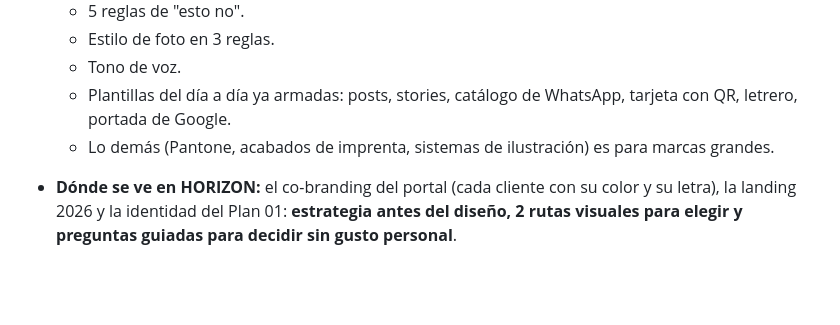
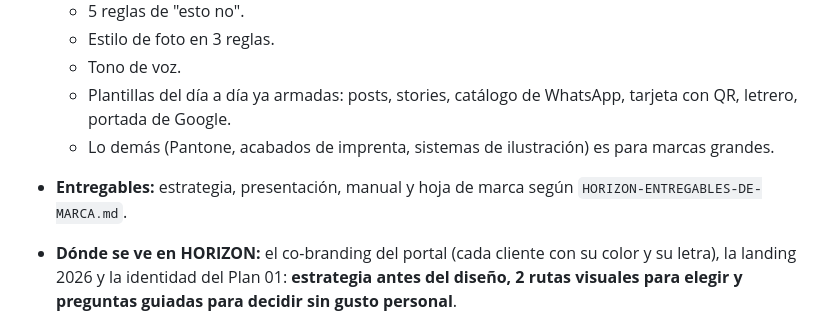
Before and after one commit to BblueVert/horizon-web, a Markdown page: ESTRATEGIA/HORIZON-METODO.md, the part around the change. Drawn GitHub-style; blank space fills up the shorter version.

```diff
--- a/ESTRATEGIA/HORIZON-METODO.md
+++ b/ESTRATEGIA/HORIZON-METODO.md
@@ -40,6 +40,7 @@ Regla HORIZON: **se arregla primero el tramo más roto, no el más visible.** Un
   - Tono de voz.
   - Plantillas del día a día ya armadas: posts, stories, catálogo de WhatsApp, tarjeta con QR, letrero, portada de Google.
   - Lo demás (Pantone, acabados de imprenta, sistemas de ilustración) es para marcas grandes.
+- **Entregables:** estrategia, presentación, manual y hoja de marca según `HORIZON-ENTREGABLES-DE-MARCA.md`.
 - **Dónde se ve en HORIZON:** el co-branding del portal (cada cliente con su color y su letra), la landing 2026 y la identidad del Plan 01: **estrategia antes del diseño, 2 rutas visuales para elegir y preguntas guiadas para decidir sin gusto personal**.
 
 - **En el diagnóstico (puntaje rápido):** ¿lo explicas en una frase? ¿Tus 3 canales se ven del mismo negocio? ¿Te distingues en la grilla del rubro?
```
Also changed, not shown: ESTRATEGIA/HORIZON-ENTREGABLES-DE-MARCA.md (added, +121 -0 lines), ESTRATEGIA/README.md (+1 -0 lines).
